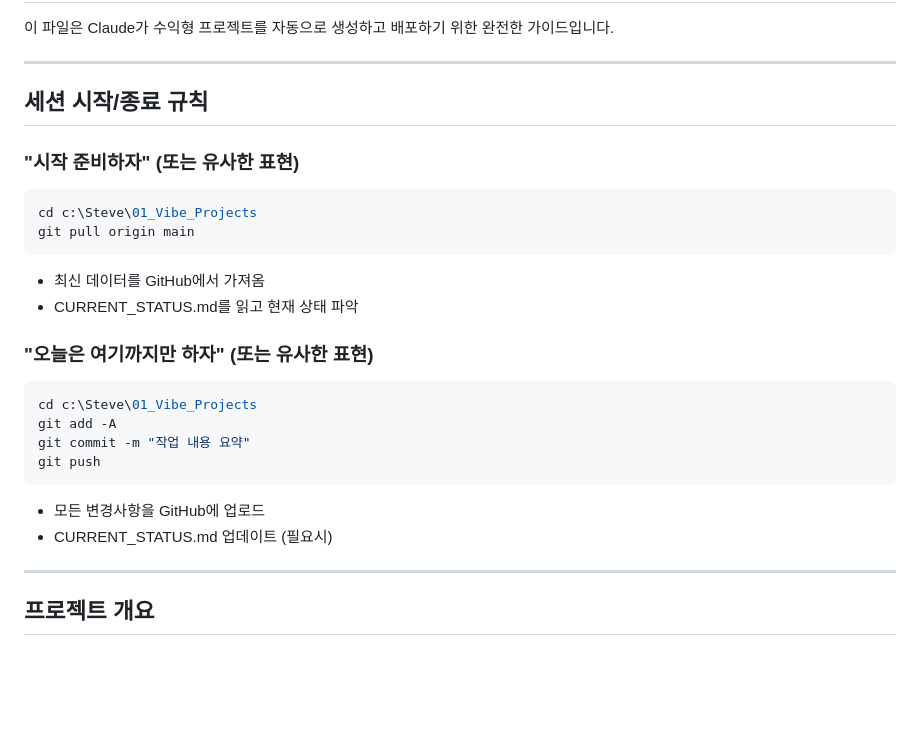
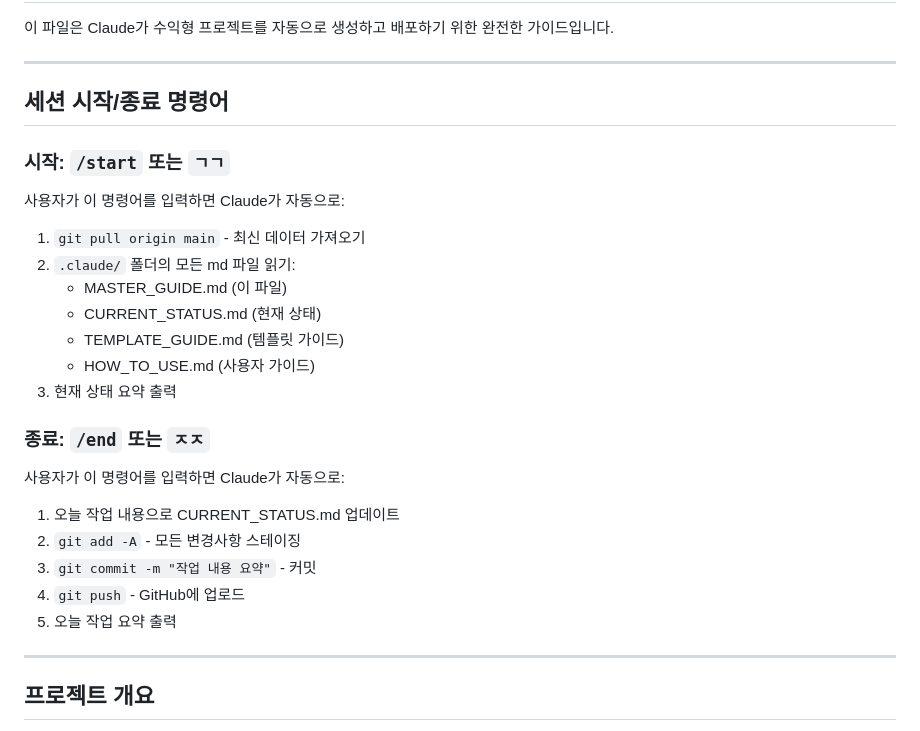
Before and after one commit to steve-byun/vibe-projects, a Markdown page: .claude/MASTER_GUIDE.md, the part around the change. Drawn GitHub-style; blank space fills up the shorter version.

Commit message:
Add clear session commands: /start and /end

````diff
--- a/.claude/MASTER_GUIDE.md
+++ b/.claude/MASTER_GUIDE.md
@@ -4,25 +4,25 @@
 
 ---
 
-## 세션 시작/종료 규칙
+## 세션 시작/종료 명령어
 
-### "시작 준비하자" (또는 유사한 표현)
-```bash
-cd c:\Steve\01_Vibe_Projects
-git pull origin main
-```
-- 최신 데이터를 GitHub에서 가져옴
-- CURRENT_STATUS.md를 읽고 현재 상태 파악
+### 시작: `/start` 또는 `ㄱㄱ`
+사용자가 이 명령어를 입력하면 Claude가 자동으로:
+1. `git pull origin main` - 최신 데이터 가져오기
+2. `.claude/` 폴더의 모든 md 파일 읽기:
+   - MASTER_GUIDE.md (이 파일)
+   - CURRENT_STATUS.md (현재 상태)
+   - TEMPLATE_GUIDE.md (템플릿 가이드)
+   - HOW_TO_USE.md (사용자 가이드)
+3. 현재 상태 요약 출력
 
-### "오늘은 여기까지만 하자" (또는 유사한 표현)
-```bash
-cd c:\Steve\01_Vibe_Projects
-git add -A
-git commit -m "작업 내용 요약"
-git push
-```
-- 모든 변경사항을 GitHub에 업로드
-- CURRENT_STATUS.md 업데이트 (필요시)
+### 종료: `/end` 또는 `ㅈㅈ`
+사용자가 이 명령어를 입력하면 Claude가 자동으로:
+1. 오늘 작업 내용으로 CURRENT_STATUS.md 업데이트
+2. `git add -A` - 모든 변경사항 스테이징
+3. `git commit -m "작업 내용 요약"` - 커밋
+4. `git push` - GitHub에 업로드
+5. 오늘 작업 요약 출력
 
 ---
 
````
